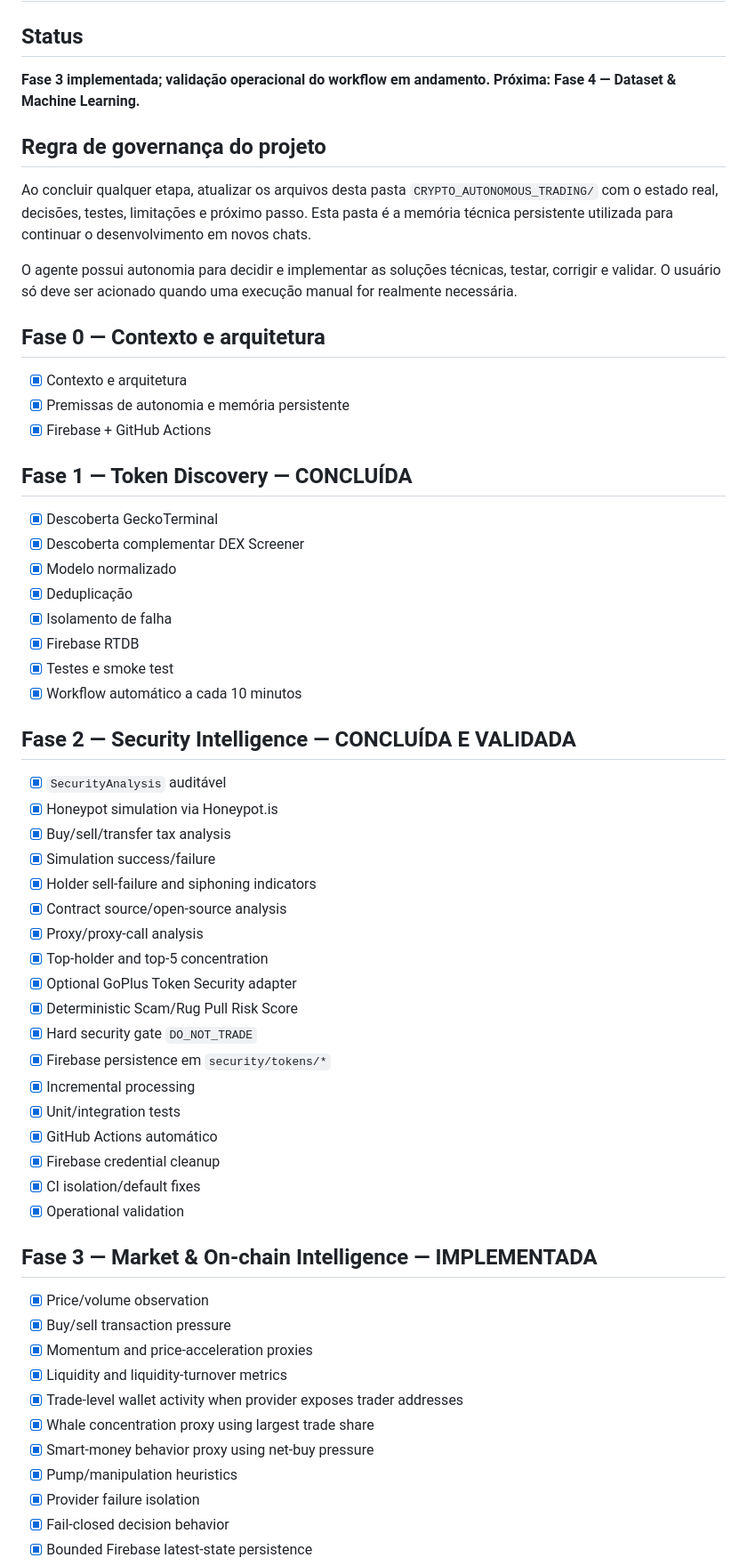
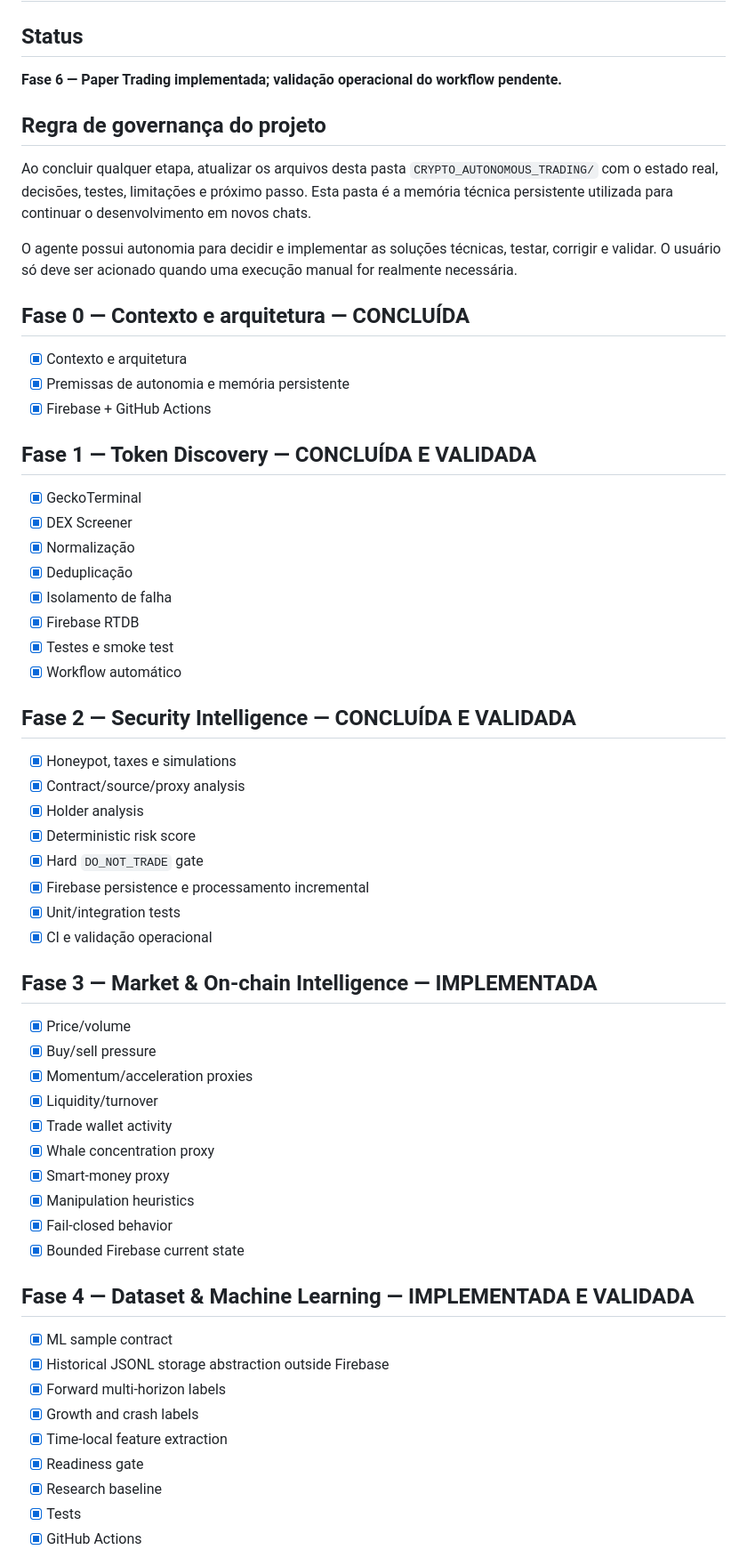
Before and after one commit to tiagodeazevedoferreira/BrAInChain_v227082026, a Markdown page: CRYPTO_AUTONOMOUS_TRADING/ROADMAP.md, the part around one of its changes. Shown at 89% size. Rendered like a GitHub page.

Commit message:
docs: record phase 6 paper trading implementation

```diff
--- a/CRYPTO_AUTONOMOUS_TRADING/ROADMAP.md
+++ b/CRYPTO_AUTONOMOUS_TRADING/ROADMAP.md
@@ -2,7 +2,7 @@
 
 ## Status
 
-**Fase 3 implementada; validação operacional do workflow em andamento. Próxima: Fase 4 — Dataset & Machine Learning.**
+**Fase 6 — Paper Trading implementada; validação operacional do workflow pendente.**
 
 ## Regra de governança do projeto
 
@@ -10,50 +10,51 @@ Ao concluir qualquer etapa, atualizar os arquivos desta pasta `CRYPTO_AUTONOMOUS
 
 O agente possui autonomia para decidir e implementar as soluções técnicas, testar, corrigir e validar. O usuário só deve ser acionado quando uma execução manual for realmente necessária.
 
-## Fase 0 — Contexto e arquitetura
+## Fase 0 — Contexto e arquitetura — CONCLUÍDA
 - [x] Contexto e arquitetura
 - [x] Premissas de autonomia e memória persistente
 - [x] Firebase + GitHub Actions
 
-## Fase 1 — Token Discovery — CONCLUÍDA
-- [x] Descoberta GeckoTerminal
-- [x] Descoberta complementar DEX Screener
-- [x] Modelo normalizado
+## Fase 1 — Token Discovery — CONCLUÍDA E VALIDADA
+- [x] GeckoTerminal
+- [x] DEX Screener
+- [x] Normalização
 - [x] Deduplicação
 - [x] Isolamento de falha
 - [x] Firebase RTDB
 - [x] Testes e smoke test
-- [x] Workflow automático a cada 10 minutos
+- [x] Workflow automático
 
 ## Fase 2 — Security Intelligence — CONCLUÍDA E VALIDADA
-- [x] `SecurityAnalysis` auditável
-- [x] Honeypot simulation via Honeypot.is
-- [x] Buy/sell/transfer tax analysis
-- [x] Simulation success/failure
-- [x] Holder sell-failure and siphoning indicators
-- [x] Contract source/open-source analysis
-- [x] Proxy/proxy-call analysis
-- [x] Top-holder and top-5 concentration
-- [x] Optional GoPlus Token Security adapter
-- [x] Deterministic Scam/Rug Pull Risk Score
-- [x] Hard security gate `DO_NOT_TRADE`
-- [x] Firebase persistence em `security/tokens/*`
-- [x] Incremental processing
+- [x] Honeypot, taxes e simulations
+- [x] Contract/source/proxy analysis
+- [x] Holder analysis
+- [x] Deterministic risk score
+- [x] Hard `DO_NOT_TRADE` gate
+- [x] Firebase persistence e processamento incremental
 - [x] Unit/integration tests
-- [x] GitHub Actions automático
-- [x] Firebase credential cleanup
-- [x] CI isolation/default fixes
-- [x] Operational validation
+- [x] CI e validação operacional
 
 ## Fase 3 — Market & On-chain Intelligence — IMPLEMENTADA
-- [x] Price/volume observation
-- [x] Buy/sell transaction pressure
-- [x] Momentum and price-acceleration proxies
-- [x] Liquidity and liquidity-turnover metrics
-- [x] Trade-level wallet activity when provider exposes trader addresses
-- [x] Whale concentration proxy using largest trade share
-- [x] Smart-money behavior proxy using net-buy pressure
-- [x] Pump/manipulation heuristics
-- [x] Provider failure isolation
-- [x] Fail-closed decision behavior
-- [x] Bounded Firebase latest-state persistence
+- [x] Price/volume
+- [x] Buy/sell pressure
+- [x] Momentum/acceleration proxies
+- [x] Liquidity/turnover
+- [x] Trade wallet activity
+- [x] Whale concentration proxy
+- [x] Smart-money proxy
+- [x] Manipulation heuristics
+- [x] Fail-closed behavior
+- [x] Bounded Firebase current state
+
+## Fase 4 — Dataset & Machine Learning — IMPLEMENTADA E VALIDADA
+- [x] ML sample contract
+- [x] Historical JSONL storage abstraction outside Firebase
+- [x] Forward multi-horizon labels
+- [x] Growth and crash labels
+- [x] Time-local feature extraction
+- [x] Readiness gate
+- [x] Research baseline
+- [x] Tests
+- [x] GitHub Actions
+
```
Also changed, not shown: other parts of CRYPTO_AUTONOMOUS_TRADING/ROADMAP.md (+36 -44 lines).
